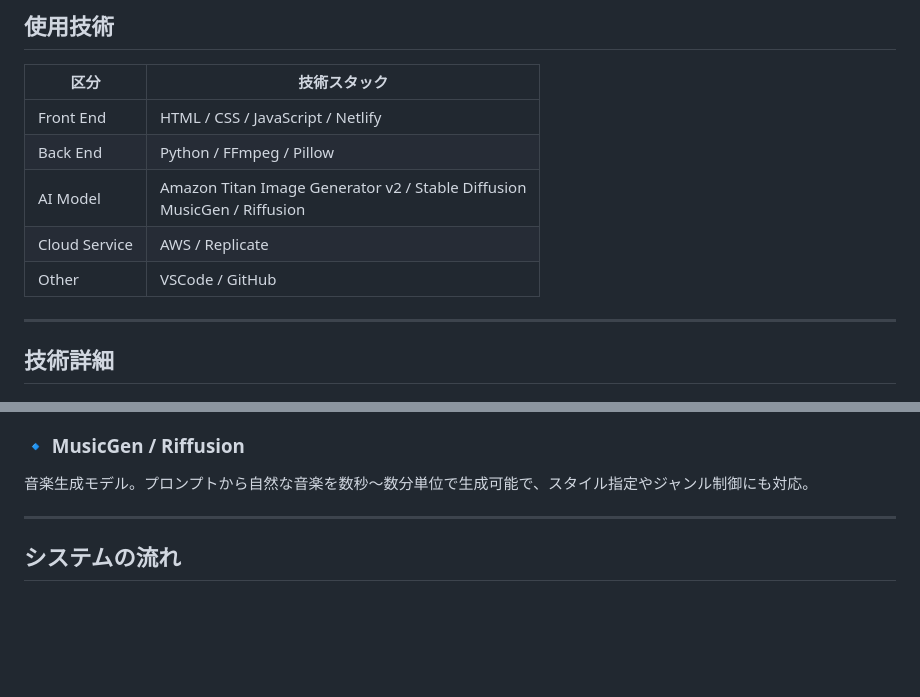
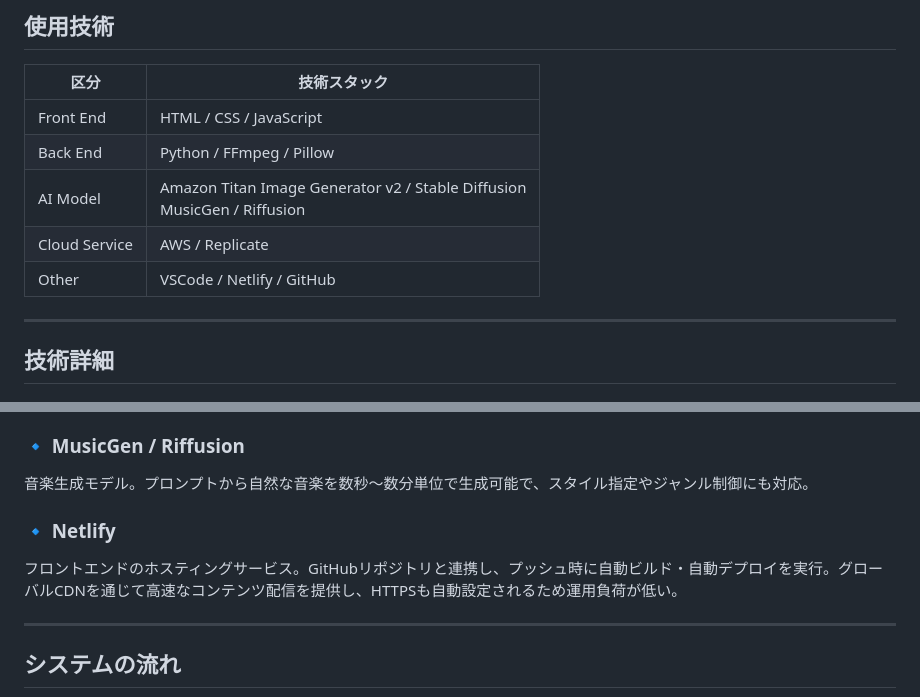
Before and after one commit to anan0105/Hackathon, a Markdown page: README.md, 2 parts joined by grey strips. Drawn GitHub-style; blank space fills up the shorter version.

Commit message:
detail README.md

```diff
--- a/README.md
+++ b/README.md
@@ -73,11 +73,11 @@ MuseMakerは、テキスト入力をもとに**画像・音楽・音楽付き静
 
 | 区分 | 技術スタック |
 |------|--------------|
-| Front End | HTML / CSS / JavaScript / Netlify |
+| Front End | HTML / CSS / JavaScript |
 | Back End | Python / FFmpeg / Pillow |
 | AI Model | Amazon Titan Image Generator v2 / Stable Diffusion <br> MusicGen / Riffusion |
 | Cloud Service | AWS / Replicate |
-| Other | VSCode / GitHub |
+| Other | VSCode / Netlify / GitHub |
 
 ---
 
@@ -115,6 +115,9 @@ MuseMakerは、テキスト入力をもとに**画像・音楽・音楽付き静
 
 ### 🔹 MusicGen / Riffusion
 音楽生成モデル。プロンプトから自然な音楽を数秒～数分単位で生成可能で、スタイル指定やジャンル制御にも対応。
+
+### 🔹 Netlify
+フロントエンドのホスティングサービス。GitHubリポジトリと連携し、プッシュ時に自動ビルド・自動デプロイを実行。グローバルCDNを通じて高速なコンテンツ配信を提供し、HTTPSも自動設定されるため運用負荷が低い。
 
 ---
 
```
